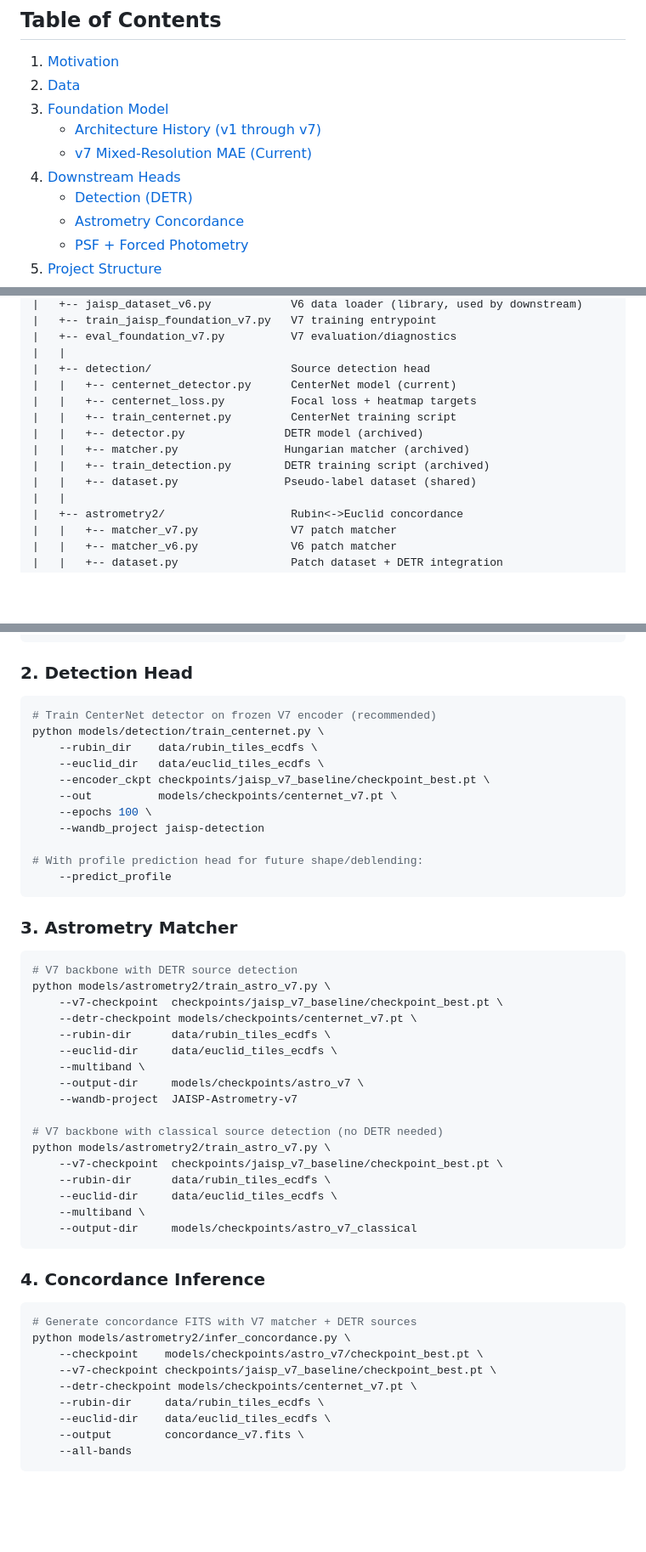
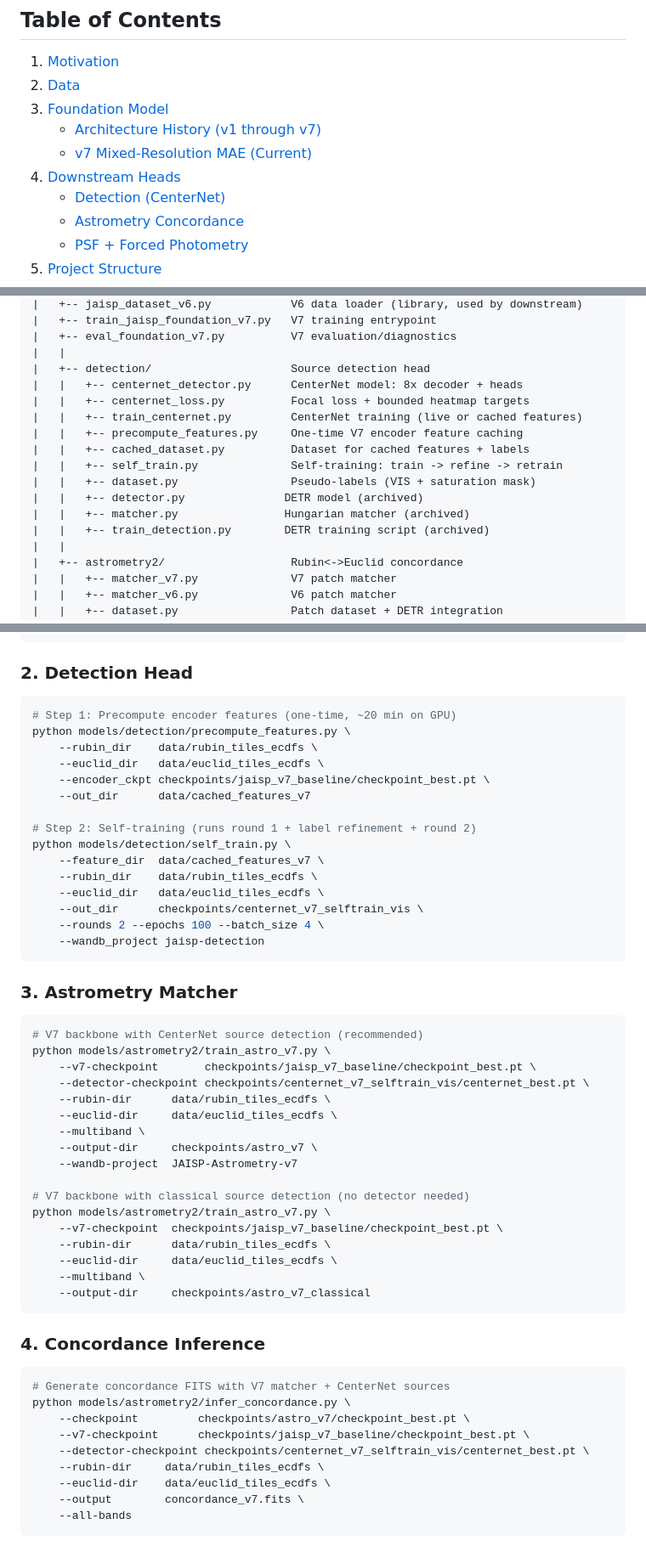
Before and after one commit to xoubish/JAISP, a Markdown page: DOCUMENTATION.md, 3 parts joined by grey strips. Shown at 85% size. Drawn GitHub-style; blank space fills up the shorter version.

````diff
--- a/DOCUMENTATION.md
+++ b/DOCUMENTATION.md
@@ -14,7 +14,7 @@ A self-supervised multi-instrument foundation model for precision cosmology with
    - [Architecture History (v1 through v7)](#architecture-history-v1-through-v7)
    - [v7 Mixed-Resolution MAE (Current)](#v7-mixed-resolution-mae-current)
 4. [Downstream Heads](#downstream-heads)
-   - [Detection (DETR)](#1-detection)
+   - [Detection (CenterNet)](#1-detection)
    - [Astrometry Concordance](#2-astrometry-concordance)
    - [PSF + Forced Photometry](#3-psf--forced-photometry)
 5. [Project Structure](#project-structure)
@@ -438,13 +456,16 @@ JAISP/
 |   +-- eval_foundation_v7.py          V7 evaluation/diagnostics
 |   |
 |   +-- detection/                     Source detection head
-|   |   +-- centernet_detector.py      CenterNet model (current)
-|   |   +-- centernet_loss.py          Focal loss + heatmap targets
-|   |   +-- train_centernet.py         CenterNet training script
+|   |   +-- centernet_detector.py      CenterNet model: 8x decoder + heads
+|   |   +-- centernet_loss.py          Focal loss + bounded heatmap targets
+|   |   +-- train_centernet.py         CenterNet training (live or cached features)
+|   |   +-- precompute_features.py     One-time V7 encoder feature caching
+|   |   +-- cached_dataset.py          Dataset for cached features + labels
+|   |   +-- self_train.py              Self-training: train -> refine -> retrain
+|   |   +-- dataset.py                 Pseudo-labels (VIS + saturation mask)
 |   |   +-- detector.py               DETR model (archived)
 |   |   +-- matcher.py                Hungarian matcher (archived)
 |   |   +-- train_detection.py        DETR training script (archived)
-|   |   +-- dataset.py                Pseudo-label dataset (shared)
 |   |
 |   +-- astrometry2/                   Rubin<->Euclid concordance
 |   |   +-- matcher_v7.py              V7 patch matcher
@@ -495,49 +516,53 @@ python models/train_jaisp_foundation_v7.py \
 ### 2. Detection Head
 
 ```bash
-# Train CenterNet detector on frozen V7 encoder (recommended)
-python models/detection/train_centernet.py \
+# Step 1: Precompute encoder features (one-time, ~20 min on GPU)
+python models/detection/precompute_features.py \
     --rubin_dir    data/rubin_tiles_ecdfs \
     --euclid_dir   data/euclid_tiles_ecdfs \
     --encoder_ckpt checkpoints/jaisp_v7_baseline/checkpoint_best.pt \
-    --out          models/checkpoints/centernet_v7.pt \
-    --epochs 100 \
+    --out_dir      data/cached_features_v7
+
+# Step 2: Self-training (runs round 1 + label refinement + round 2)
+python models/detection/self_train.py \
+    --feature_dir  data/cached_features_v7 \
+    --rubin_dir    data/rubin_tiles_ecdfs \
+    --euclid_dir   data/euclid_tiles_ecdfs \
+    --out_dir      checkpoints/centernet_v7_selftrain_vis \
+    --rounds 2 --epochs 100 --batch_size 4 \
     --wandb_project jaisp-detection
-
-# With profile prediction head for future shape/deblending:
-    --predict_profile
 ```
 
 ### 3. Astrometry Matcher
 
 ```bash
-# V7 backbone with DETR source detection
+# V7 backbone with CenterNet source detection (recommended)
 python models/astrometry2/train_astro_v7.py \
-    --v7-checkpoint  checkpoints/jaisp_v7_baseline/checkpoint_best.pt \
-    --detr-checkpoint models/checkpoints/centernet_v7.pt \
+    --v7-checkpoint       checkpoints/jaisp_v7_baseline/checkpoint_best.pt \
+    --detector-checkpoint checkpoints/centernet_v7_selftrain_vis/centernet_best.pt \
     --rubin-dir      data/rubin_tiles_ecdfs \
     --euclid-dir     data/euclid_tiles_ecdfs \
     --multiband \
-    --output-dir     models/checkpoints/astro_v7 \
+    --output-dir     checkpoints/astro_v7 \
     --wandb-project  JAISP-Astrometry-v7
 
-# V7 backbone with classical source detection (no DETR needed)
+# V7 backbone with classical source detection (no detector needed)
 python models/astrometry2/train_astro_v7.py \
     --v7-checkpoint  checkpoints/jaisp_v7_baseline/checkpoint_best.pt \
     --rubin-dir      data/rubin_tiles_ecdfs \
     --euclid-dir     data/euclid_tiles_ecdfs \
     --multiband \
-    --output-dir     models/checkpoints/astro_v7_classical
+    --output-dir     checkpoints/astro_v7_classical
 ```
 
 ### 4. Concordance Inference
 
 ```bash
-# Generate concordance FITS with V7 matcher + DETR sources
+# Generate concordance FITS with V7 matcher + CenterNet sources
 python models/astrometry2/infer_concordance.py \
-    --checkpoint    models/checkpoints/astro_v7/checkpoint_best.pt \
-    --v7-checkpoint checkpoints/jaisp_v7_baseline/checkpoint_best.pt \
-    --detr-checkpoint models/checkpoints/centernet_v7.pt \
+    --checkpoint         checkpoints/astro_v7/checkpoint_best.pt \
+    --v7-checkpoint      checkpoints/jaisp_v7_baseline/checkpoint_best.pt \
+    --detector-checkpoint checkpoints/centernet_v7_selftrain_vis/centernet_best.pt \
     --rubin-dir     data/rubin_tiles_ecdfs \
     --euclid-dir    data/euclid_tiles_ecdfs \
     --output        concordance_v7.fits \
````
Also changed, not shown: other parts of DOCUMENTATION.md (+43 -25 lines).
